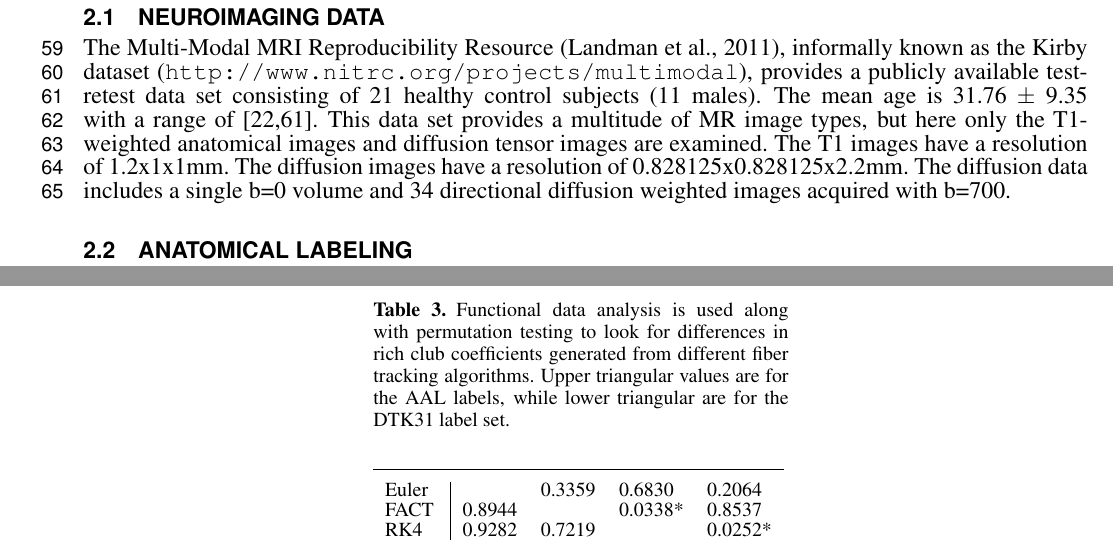
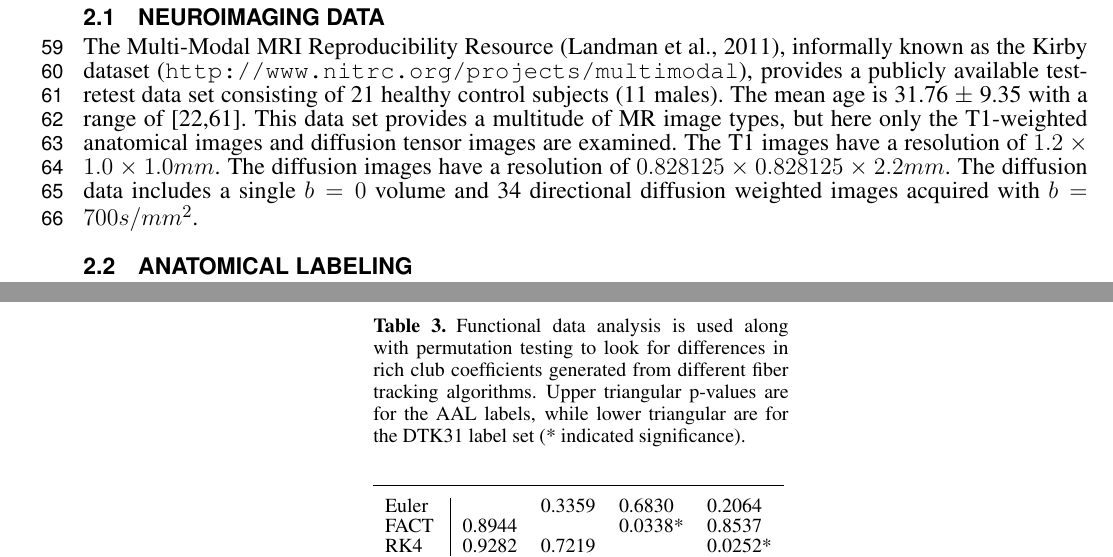
Before and after one commit to jeffduda/StructConnRepro, a LaTeX document (paper/structconnrepro.tex): two parts of pages 2 and 11 of 15, joined at a grey line, cut so that both start at the same text. Compiled offline with pdfLaTeX.

Commit message:
ADD: table captions edits

```diff
--- a/paper/structconnrepro.tex
+++ b/paper/structconnrepro.tex
@@ -151,9 +151,10 @@ healthy control subjects (11 males). The mean
 age is 31.76 $\pm$ 9.35 with a range of [22,61]. This data set provides a
 multitude of MR image types, but here only the T1-weighted anatomical images and diffusion
 tensor images are examined. The T1 images have a resolution of
-1.2x1x1mm. The diffusion images have a resolution of
-0.828125x0.828125x2.2mm. The diffusion data includes a single b=0
-volume and 34 directional diffusion weighted images acquired with b=700.
+$1.2 \times 1.0 \times 1.0 mm$. The diffusion images have a resolution of
+$0.828125 \times 0.828125 \times 2.2mm$. The diffusion data includes a single $b=0$
+volume and 34 directional diffusion weighted images acquired with
+$b=700 s/mm^2$.
 
 \subsection{Anatomical labeling}
 A graph consists of nodes and the edges that connect those nodes. To construct a graph from a brain, a set of anatomical labels
@@ -368,3 +369,4 @@ are for the AAL labels, while lower triangular are for the DTK31 label set.\labe
+set (* indicated significance).\label{tab:dicep}}
 {
 \begin{tabular}{l | llll | llll }
 \midrule
@@ -417,7 +419,7 @@ E & F
   fiber tracking algorithms and label sets. Only the first time-point for each
   subject is used. For each metric, the upper-triangular values are for p-values for
   the AAL labels while the lower-triangular values were generated with
-  the DKT31 label set.\label{tab:permtesting}}
+  the DKT31 label set (* indicated significance).\label{tab:permtesting}}
 {\begin{tabular}{l | llll | llll }
 \midrule
  & \multicolumn{4}{c}{Clustering Coefficient} &  \multicolumn{4}{c}{Characteristic Path Length} \\
@@ -466,8 +468,9 @@ comparisons. The p-values for all comparisons are listed in table \ref{tab:richp
 \begin{table*}[!t]
 \processtable{Functional data analysis is used along with permutation
   testing to look for differences in rich club coefficients
-generated from different fiber tracking algorithms. Upper triangular values
-are for the AAL labels, while lower triangular are for the DTK31 label set.\label{tab:richp}}
+generated from different fiber tracking algorithms. Upper triangular p-values
+are for the AAL labels, while lower triangular are for the DTK31 label
+set  (* indicated significance).\label{tab:richp}}
 {
 \begin{tabular}{l | llll }
 \midrule
```
Also changed, not shown: paper/structconnrepro.tex (4 more changed lines).
